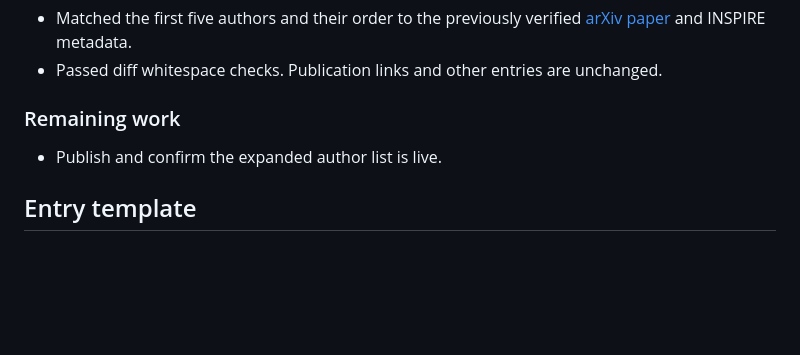
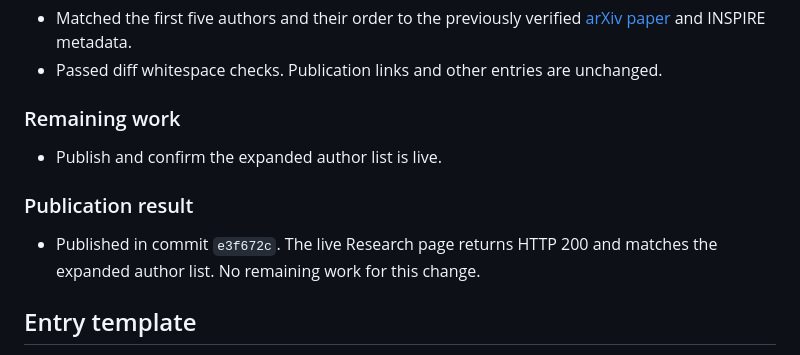
Before and after one commit to PrachiGarella/prachigarella.github.io, a Markdown page: WORKLOG.md, the part around the change. Drawn GitHub-style; blank space fills up the shorter version.

Commit message:
Record verified MUSES author-list update

```diff
--- a/WORKLOG.md
+++ b/WORKLOG.md
@@ -303,6 +303,10 @@ Running record of work on Prachi Garella’s personal website. Append an entry a
 
 - Publish and confirm the expanded author list is live.
 
+### Publication result
+
+- Published in commit `e3f672c`. The live Research page returns HTTP 200 and matches the expanded author list. No remaining work for this change.
+
 ## Entry template
 
 Copy this template for subsequent sessions and place new entries above this section. Dates use the project’s local timezone, America/Chicago.
```
